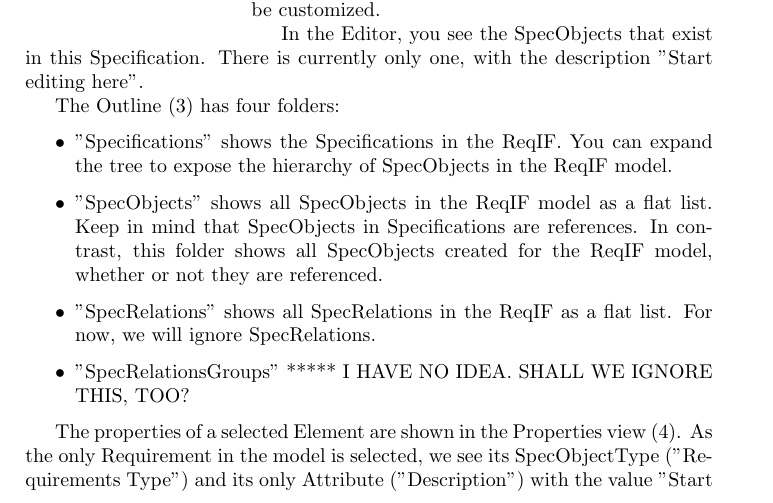
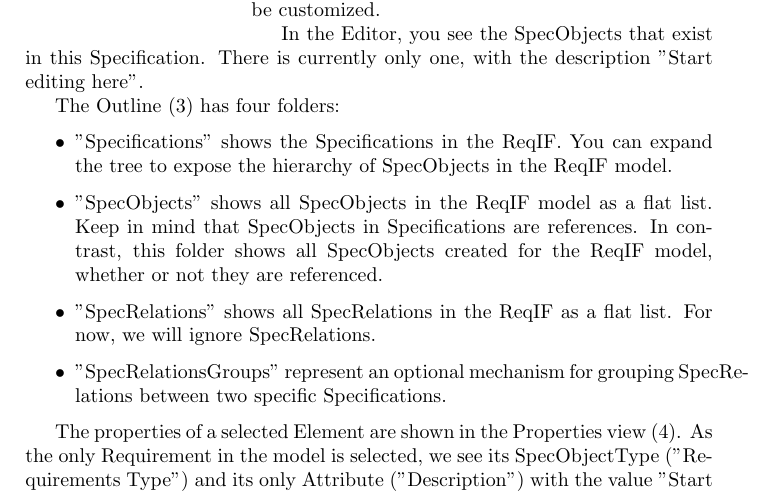
Before and after one commit to eclipse-rmf/org.eclipse.rmf.documentation, a LaTeX book (org.eclipse.rmf.documentation/rmf-latex/main.tex, which reads org.eclipse.rmf.documentation/rmf-latex/reference.tex): part of page 28 of 39, cut so that both start at the same text. Compiled offline with pdfLaTeX.

Commit message:
Clarifying SpecRelationsGroups

```diff
--- a/org.eclipse.rmf.documentation/rmf-latex/reference.tex
+++ b/org.eclipse.rmf.documentation/rmf-latex/reference.tex
@@ -47,7 +46,7 @@
   "SpecRelations" shows all SpecRelations in the ReqIF as a flat list.
   For now, we will ignore SpecRelations.
 \item
-  "SpecRelationsGroups" ***** I HAVE NO IDEA.  SHALL WE IGNORE THIS, TOO?
+  "SpecRelationsGroups" represent an optional mechanism for grouping SpecRelations between two specific Specifications.
 \end{itemize}
 
 The properties of a selected Element are shown in the Properties view
```
Also changed, not shown: org.eclipse.rmf.documentation/rmf-latex/reference.tex (1 more changed lines).
